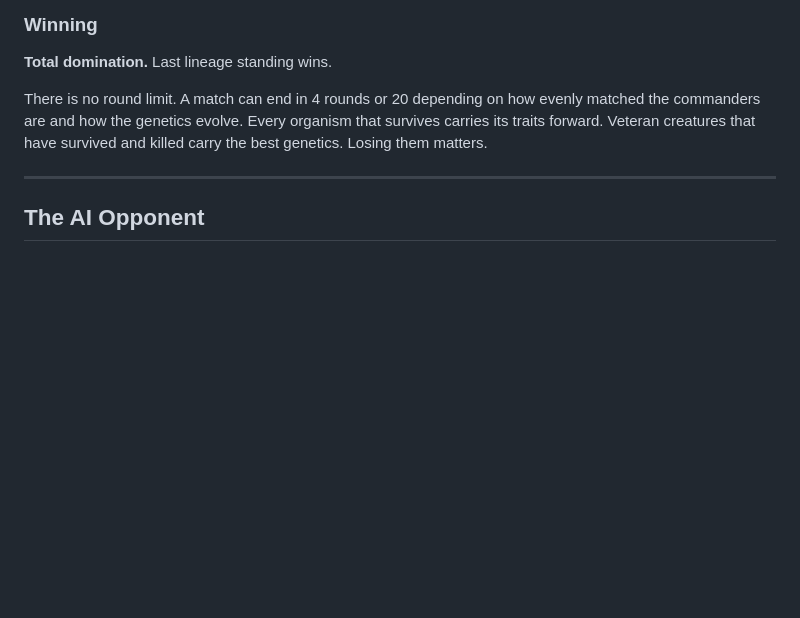
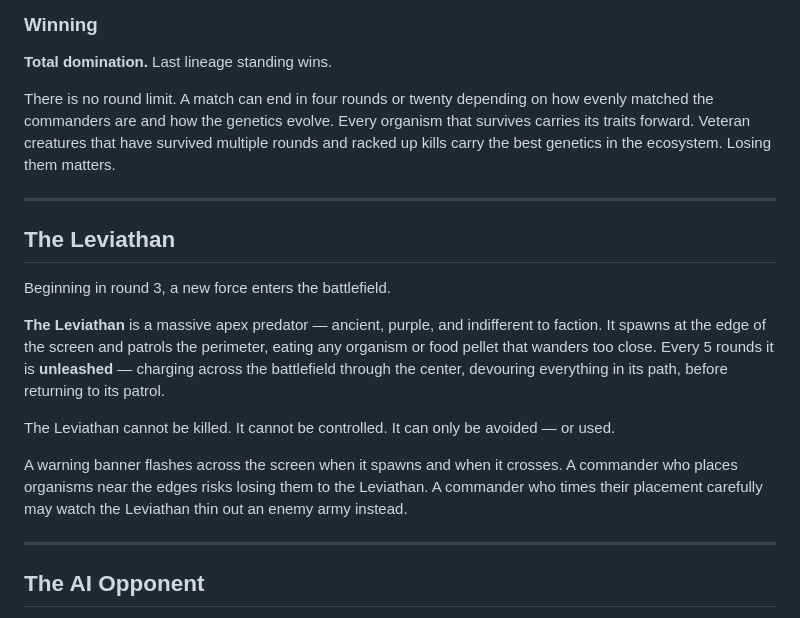
Before and after one commit to jkh2/primordial-domination, a Markdown page: README.md, the part around one of its changes. GitHub-like rendering; blank space fills up the shorter version.

```diff
--- a/README.md
+++ b/README.md
@@ -76,7 +76,19 @@ The match continues — round after round — until one lineage is completely el
 
 **Total domination.** Last lineage standing wins.
 
-There is no round limit. A match can end in 4 rounds or 20 depending on how evenly matched the commanders are and how the genetics evolve. Every organism that survives carries its traits forward. Veteran creatures that have survived and killed carry the best genetics. Losing them matters.
+There is no round limit. A match can end in four rounds or twenty depending on how evenly matched the commanders are and how the genetics evolve. Every organism that survives carries its traits forward. Veteran creatures that have survived multiple rounds and racked up kills carry the best genetics in the ecosystem. Losing them matters.
+
+---
+
+## The Leviathan
+
+Beginning in round 3, a new force enters the battlefield.
+
+**The Leviathan** is a massive apex predator — ancient, purple, and indifferent to faction. It spawns at the edge of the screen and patrols the perimeter, eating any organism or food pellet that wanders too close. Every 5 rounds it is **unleashed** — charging across the battlefield through the center, devouring everything in its path, before returning to its patrol.
+
+The Leviathan cannot be killed. It cannot be controlled. It can only be avoided — or used.
+
+A warning banner flashes across the screen when it spawns and when it crosses. A commander who places organisms near the edges risks losing them to the Leviathan. A commander who times their placement carefully may watch the Leviathan thin out an enemy army instead.
 
 ---
 
```
Also changed, not shown: other parts of README.md (+51 -44 lines).
